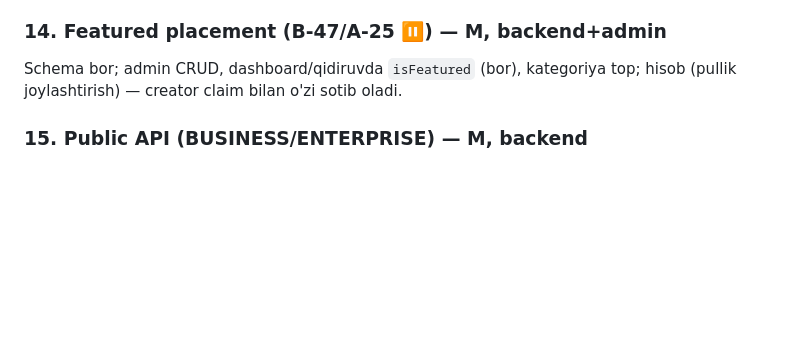
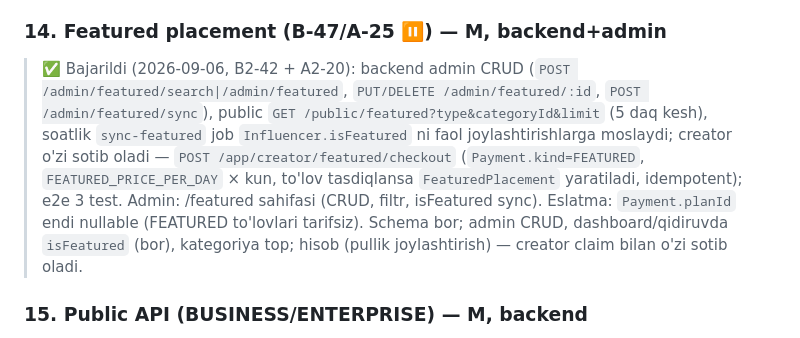
Before and after one commit to RakhmonovShope/marketplace-back, a Markdown page: influencer-platform-docs/improvements/09-FEATURE-IDEAS.md, the part around the change. GitHub-like rendering; blank space fills up the shorter version.

```diff
--- a/influencer-platform-docs/improvements/09-FEATURE-IDEAS.md
+++ b/influencer-platform-docs/improvements/09-FEATURE-IDEAS.md
@@ -77,6 +77,8 @@ Schema bor; UI "Qidiruvni saqlash" + §3 alertlar bilan qiymat oshadi.
 Gating rejasi: FREE — 10 qidiruv/kun, aloqa yashirin, grafik 30d; PRO — cheksiz, aloqa, 1y grafik, eksport; BUSINESS — jamoa, API.
 
 ### 14. Featured placement (B-47/A-25 ⏸) — M, backend+admin
+
+> ✅ Bajarildi (2026-09-06, B2-42 + A2-20): backend admin CRUD (`POST /admin/featured/search|/admin/featured`, `PUT/DELETE /admin/featured/:id`, `POST /admin/featured/sync`), public `GET /public/featured?type&categoryId&limit` (5 daq kesh), soatlik `sync-featured` job `Influencer.isFeatured` ni faol joylashtirishlarga moslaydi; creator o'zi sotib oladi — `POST /app/creator/featured/checkout` (`Payment.kind=FEATURED`, `FEATURED_PRICE_PER_DAY` × kun, to'lov tasdiqlansa `FeaturedPlacement` yaratiladi, idempotent); e2e 3 test. Admin: /featured sahifasi (CRUD, filtr, isFeatured sync). Eslatma: `Payment.planId` endi nullable (FEATURED to'lovlari tarifsiz).
 Schema bor; admin CRUD, dashboard/qidiruvda `isFeatured` (bor), kategoriya top; hisob (pullik joylashtirish) — creator claim bilan o'zi sotib oladi.
 
 ### 15. Public API (BUSINESS/ENTERPRISE) — M, backend
```
Also changed, not shown: influencer-platform-docs/03-API-CONTRACT.md (+2 -0 lines), influencer-platform-docs/improvements/ROADMAP-V2.md (+1 -1 lines).
